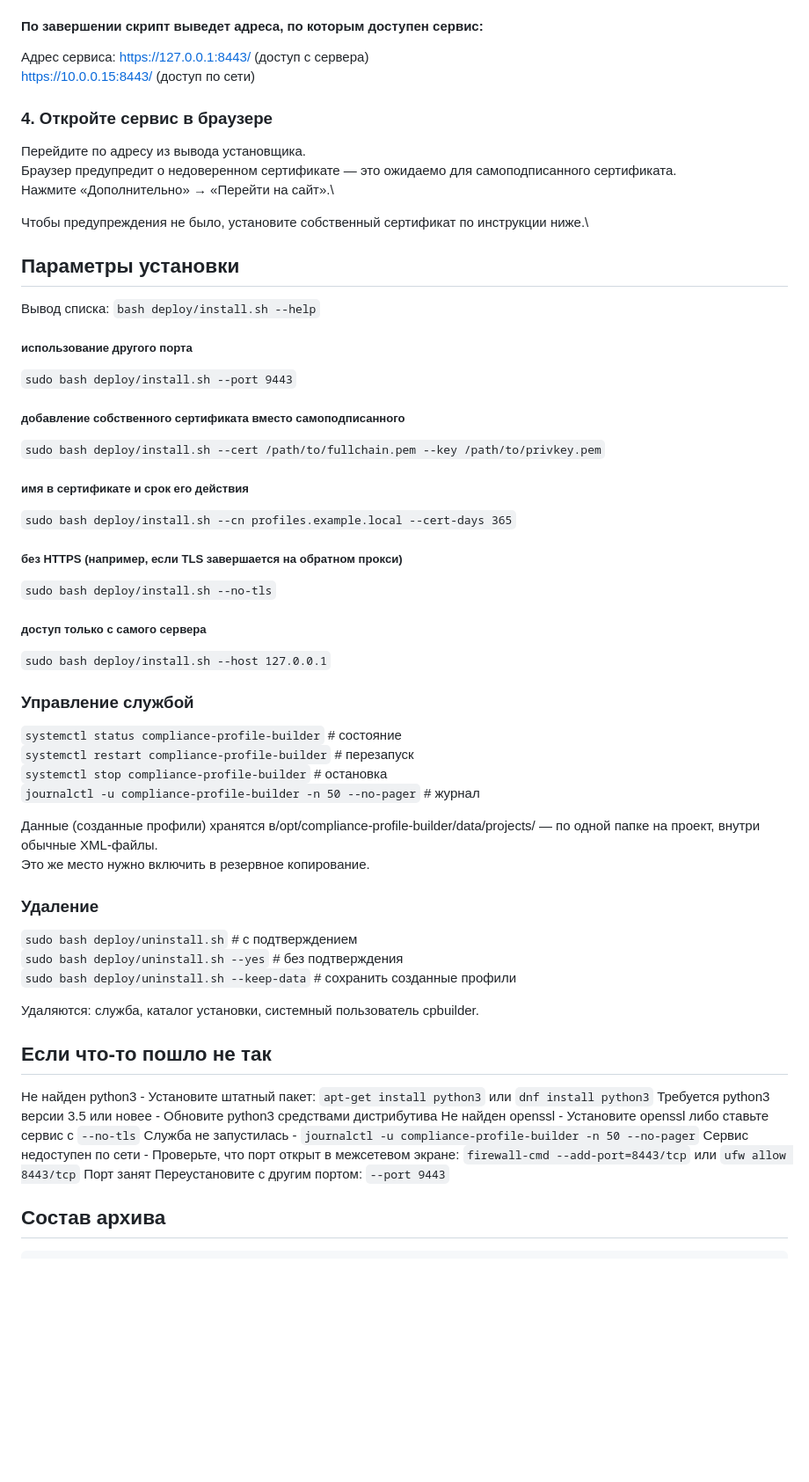
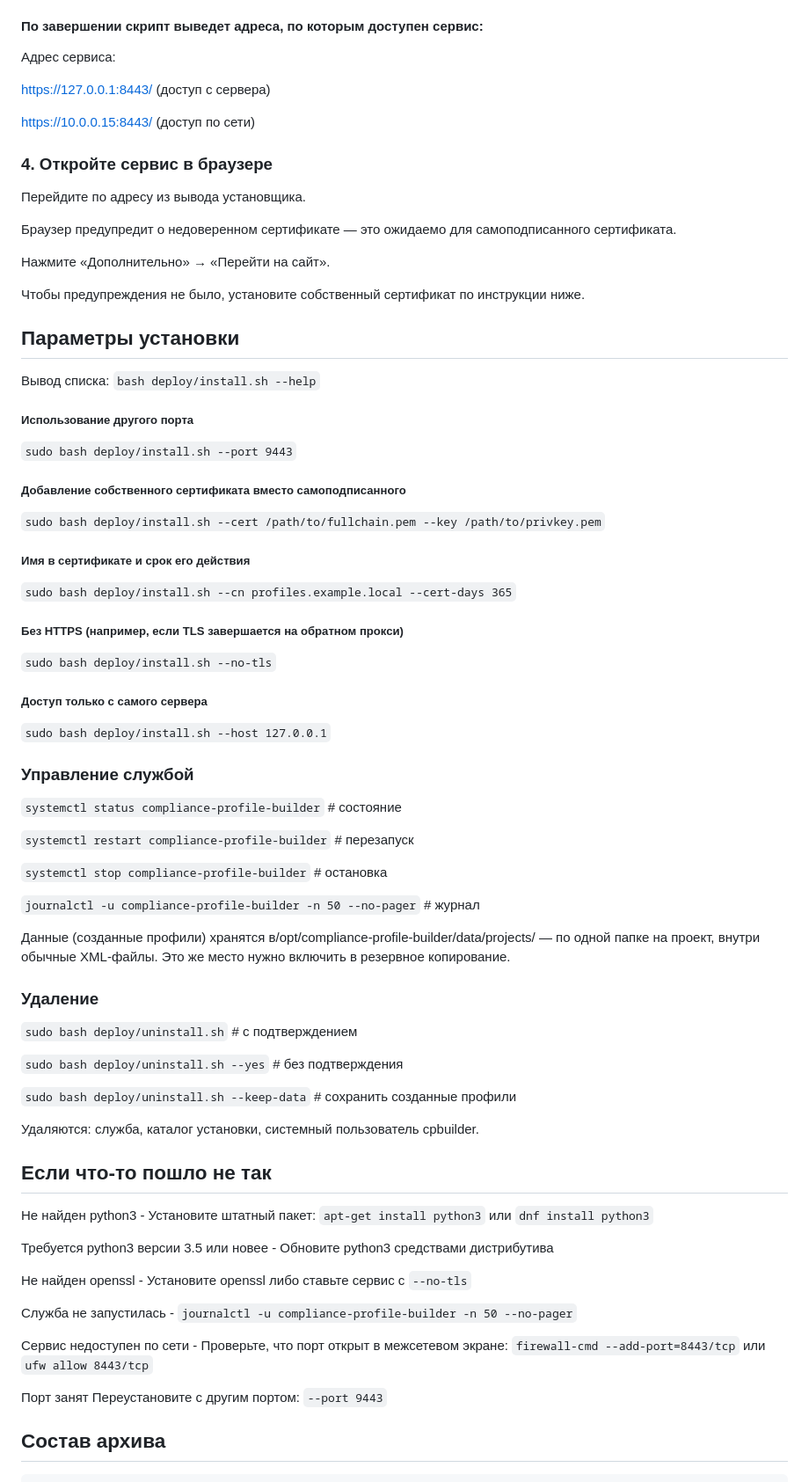
Before and after one commit to vda23/compliance-profile-builder, a Markdown page: README.md, the part around one of its changes. Shown at 88% size. GitHub-like rendering; blank space fills up the shorter version.

````diff
--- a/README.md
+++ b/README.md
@@ -50,57 +53,71 @@ Cервис для упрощения процесса написания про
 
 #### По завершении скрипт выведет адреса, по которым доступен сервис:
 Адрес сервиса:
-https://127.0.0.1:8443/   (доступ с сервера)\
+
+https://127.0.0.1:8443/   (доступ с сервера)
+
 https://10.0.0.15:8443/   (доступ по сети)
 
 ### 4. Откройте сервис в браузере
-Перейдите по адресу из вывода установщика.\
-Браузер предупредит о недоверенном сертификате — это ожидаемо для самоподписанного сертификата.\
-Нажмите «Дополнительно» → «Перейти на сайт».\
+Перейдите по адресу из вывода установщика.
 
-Чтобы предупреждения не было, установите собственный сертификат по инструкции ниже.\
+Браузер предупредит о недоверенном сертификате — это ожидаемо для самоподписанного сертификата.
+
+Нажмите «Дополнительно» → «Перейти на сайт».
+
+Чтобы предупреждения не было, установите собственный сертификат по инструкции ниже.
 
 ## Параметры установки
 
 Вывод списка: ```bash deploy/install.sh --help```
 
-##### использование другого порта
+##### Использование другого порта
 ```sudo bash deploy/install.sh --port 9443```
 
-##### добавление собственного сертификата вместо самоподписанного
+##### Добавление собственного сертификата вместо самоподписанного
 ```sudo bash deploy/install.sh --cert /path/to/fullchain.pem --key /path/to/privkey.pem```
 
-##### имя в сертификате и срок его действия
+##### Имя в сертификате и срок его действия
 ```sudo bash deploy/install.sh --cn profiles.example.local --cert-days 365```
 
-##### без HTTPS (например, если TLS завершается на обратном прокси)
+##### Без HTTPS (например, если TLS завершается на обратном прокси)
 ```sudo bash deploy/install.sh --no-tls```
 
-##### доступ только с самого сервера
+##### Доступ только с самого сервера
 ```sudo bash deploy/install.sh --host 127.0.0.1```
 
 ### Управление службой
-```systemctl status compliance-profile-builder```     # состояние\
-```systemctl restart compliance-profile-builder```    # перезапуск\
-```systemctl stop compliance-profile-builder```       # остановка\
+```systemctl status compliance-profile-builder```     # состояние
+
+```systemctl restart compliance-profile-builder```    # перезапуск
+
+```systemctl stop compliance-profile-builder```       # остановка
+
 ```journalctl -u compliance-profile-builder -n 50 --no-pager```   # журнал
 
-Данные (созданные профили) хранятся в/opt/compliance-profile-builder/data/projects/ — по одной папке на проект, внутри обычные XML-файлы.\
-Это же место нужно включить в резервное копирование.
+Данные (созданные профили) хранятся в/opt/compliance-profile-builder/data/projects/ — по одной папке на проект, внутри обычные XML-файлы. Это же место нужно включить в резервное копирование.
 
 ### Удаление
-```sudo bash deploy/uninstall.sh```             # с подтверждением\
-```sudo bash deploy/uninstall.sh --yes```        # без подтверждения\
+```sudo bash deploy/uninstall.sh```             # с подтверждением
+
+```sudo bash deploy/uninstall.sh --yes```        # без подтверждения
+
 ```sudo bash deploy/uninstall.sh --keep-data```  # сохранить созданные профили
 
 Удаляются: служба, каталог установки, системный пользователь cpbuilder.
 
 ## Если что-то пошло не так
 Не найден python3 - Установите штатный пакет: ```apt-get install python3``` или ```dnf install python3```
+
 Требуется python3 версии 3.5 или новее - Обновите python3 средствами дистрибутива
+
 Не найден openssl - Установите openssl либо ставьте сервис с ```--no-tls```
+
 Служба не запустилась - ```journalctl -u compliance-profile-builder -n 50 --no-pager```
-Сервис недоступен по сети - Проверьте, что порт открыт в межсетевом экране: ```firewall-cmd --add-port=8443/tcp``` или ```ufw allow 8443/tcp```
+
+Сервис недоступен по сети - Проверьте, что порт открыт в межсетевом экране:
+```firewall-cmd --add-port=8443/tcp``` или ```ufw allow 8443/tcp```
+
 Порт занят Переустановите с другим портом: ```--port 9443```
 
 ## Состав архива
````
Also changed, not shown: other parts of README.md (+4 -1 lines).
